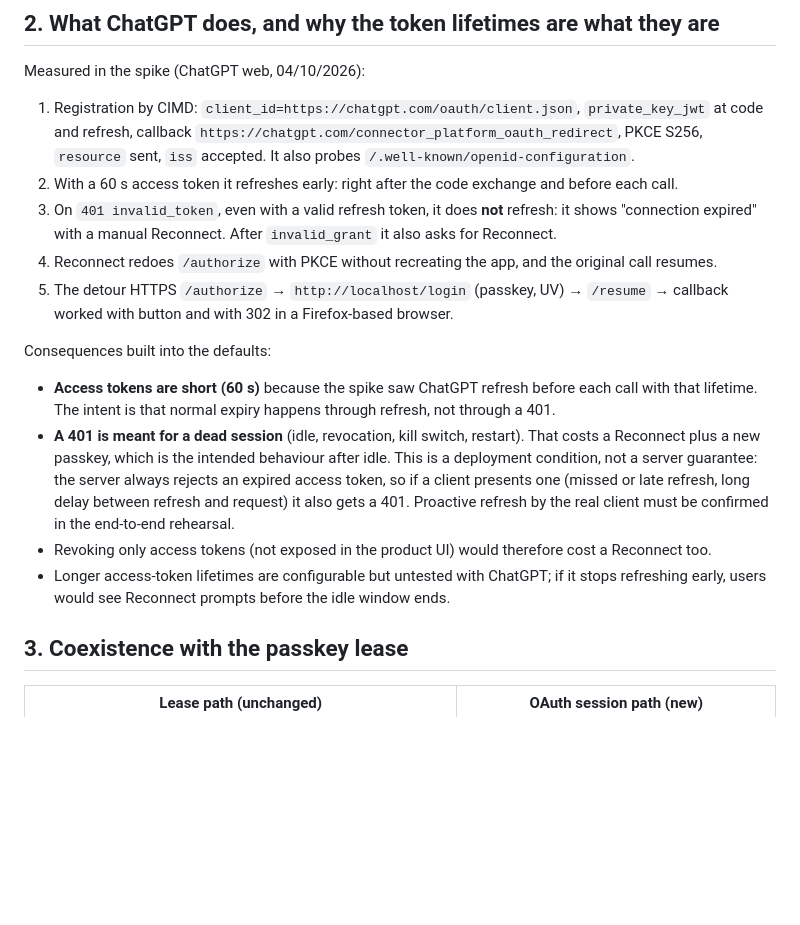
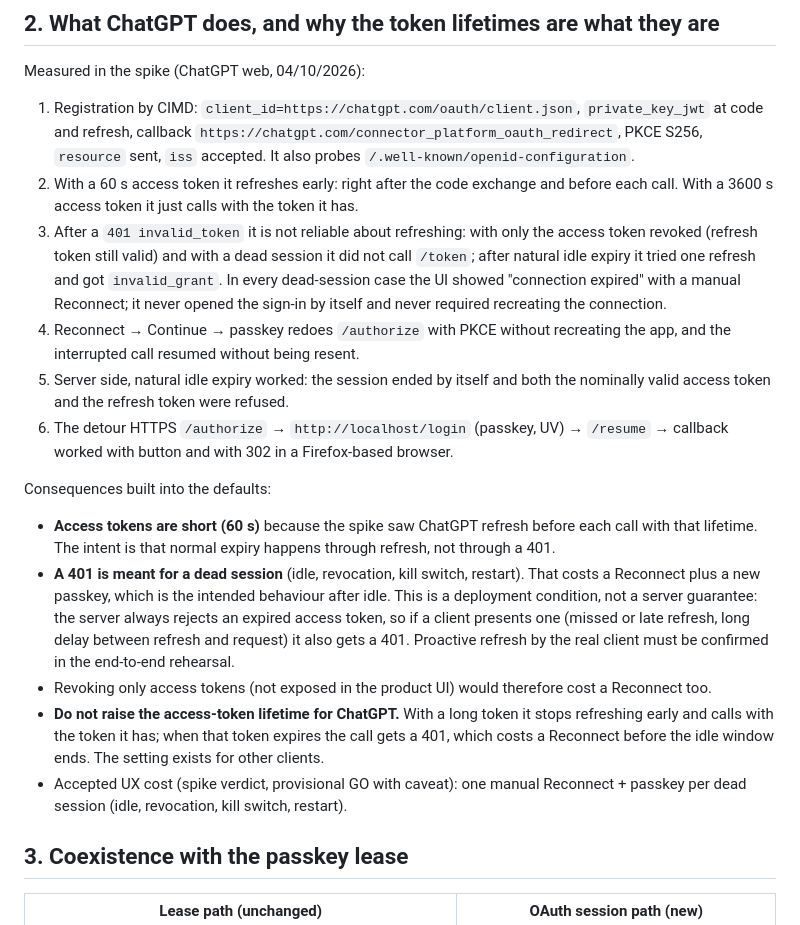
Before and after one commit to marcuscastelo/t3-connector, a Markdown page: docs/oauth-session.md, the part around the change. GitHub-like rendering; blank space fills up the shorter version.

Commit message:
Record the spike's final ChatGPT observations in the OAuth design
Long access tokens are used as-is (no early refresh); after a 401 ChatGPT
may or may not try one refresh; dead sessions always end in a manual
Reconnect that resumes the interrupted call. Warn against raising the
access-token lifetime for ChatGPT.

Co-Authored-By: Claude Opus 5.5 (1M context) <noreply@anthropic.com>

```diff
--- a/docs/oauth-session.md
+++ b/docs/oauth-session.md
@@ -95,10 +95,17 @@ Measured in the spike (ChatGPT web, 04/10/2026):
    and refresh, callback `https://chatgpt.com/connector_platform_oauth_redirect`, PKCE S256,
    `resource` sent, `iss` accepted. It also probes `/.well-known/openid-configuration`.
 2. With a 60 s access token it refreshes early: right after the code exchange and before each call.
-3. On `401 invalid_token`, even with a valid refresh token, it does **not** refresh: it shows
-   "connection expired" with a manual Reconnect. After `invalid_grant` it also asks for Reconnect.
-4. Reconnect redoes `/authorize` with PKCE without recreating the app, and the original call resumes.
-5. The detour HTTPS `/authorize` → `http://localhost/login` (passkey, UV) → `/resume` → callback worked
+   With a 3600 s access token it just calls with the token it has.
+3. After a `401 invalid_token` it is not reliable about refreshing: with only the access token
+   revoked (refresh token still valid) and with a dead session it did not call `/token`; after
+   natural idle expiry it tried one refresh and got `invalid_grant`. In every dead-session case the
+   UI showed "connection expired" with a manual Reconnect; it never opened the sign-in by itself
+   and never required recreating the connection.
+4. Reconnect → Continue → passkey redoes `/authorize` with PKCE without recreating the app, and the
+   interrupted call resumed without being resent.
+5. Server side, natural idle expiry worked: the session ended by itself and both the nominally
+   valid access token and the refresh token were refused.
+6. The detour HTTPS `/authorize` → `http://localhost/login` (passkey, UV) → `/resume` → callback worked
    with button and with 302 in a Firefox-based browser.
 
 Consequences built into the defaults:
@@ -111,8 +118,11 @@ Consequences built into the defaults:
   client presents one (missed or late refresh, long delay between refresh and request) it also
   gets a 401. Proactive refresh by the real client must be confirmed in the end-to-end rehearsal.
 - Revoking only access tokens (not exposed in the product UI) would therefore cost a Reconnect too.
-- Longer access-token lifetimes are configurable but untested with ChatGPT; if it stops refreshing
-  early, users would see Reconnect prompts before the idle window ends.
+- **Do not raise the access-token lifetime for ChatGPT.** With a long token it stops refreshing
+  early and calls with the token it has; when that token expires the call gets a 401, which costs
+  a Reconnect before the idle window ends. The setting exists for other clients.
+- Accepted UX cost (spike verdict, provisional GO with caveat): one manual Reconnect + passkey per
+  dead session (idle, revocation, kill switch, restart).
 
 ## 3. Coexistence with the passkey lease
 
```
